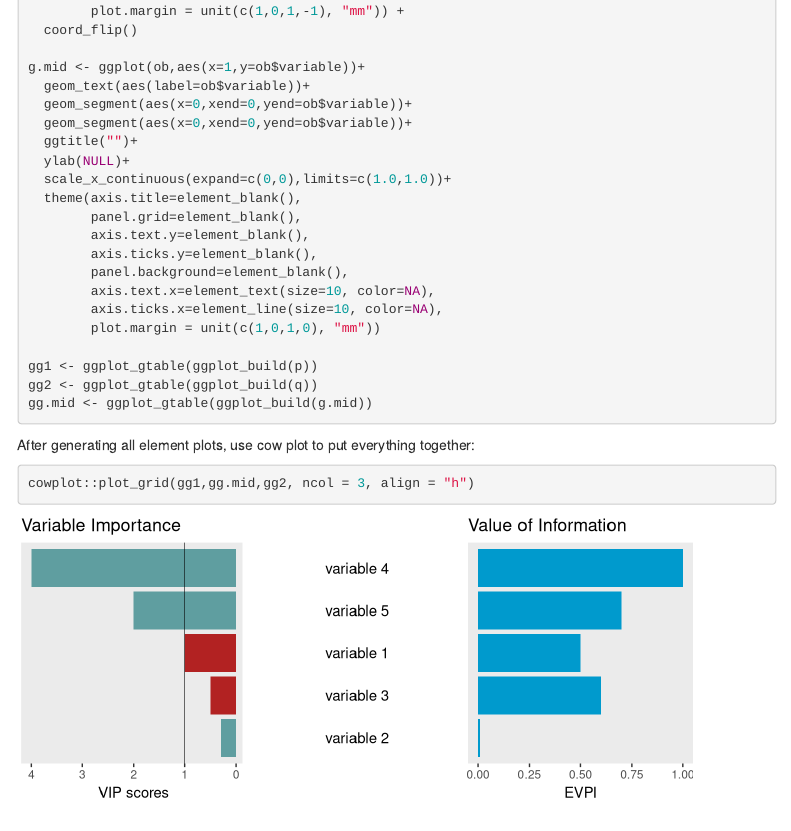
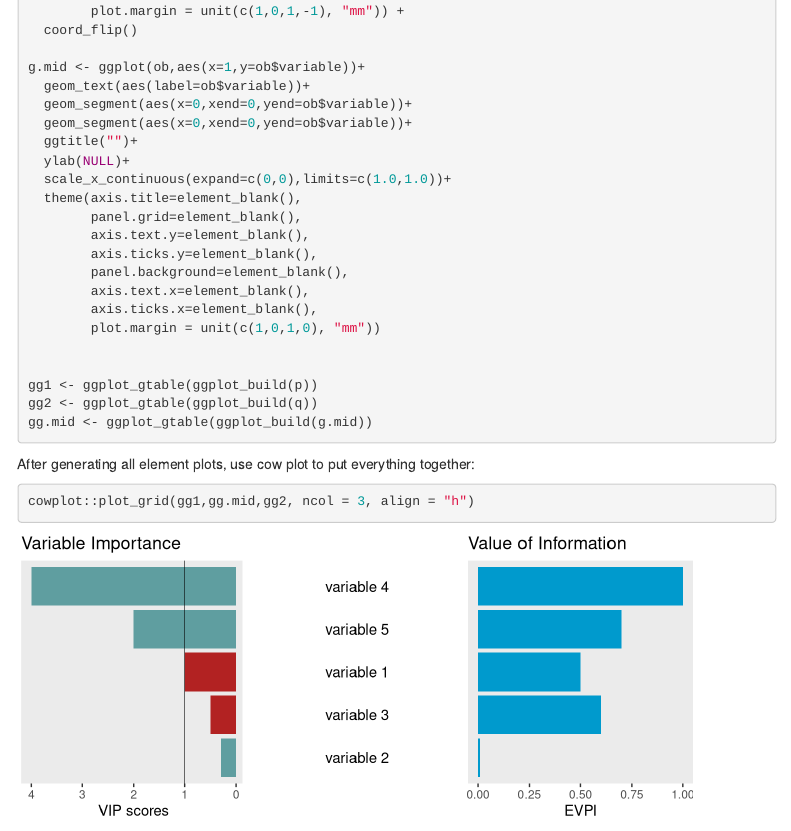
Before and after one commit to hortibonn/Plotting-High-Dimensional-Data, an R Markdown document (HighDimensionalData.Rmd): the page in a window 1100 px wide, from 17240 px down. Rendered offline with R 4.5, knitr and Pandoc, with nearby package versions; code that draws random numbers runs with fixed seeds of ours; some code elsewhere in the file could not run offline; menus at the side of the page are left out.

Commit message:
minor changes in cowplot figure

```diff
--- a/HighDimensionalData.Rmd
+++ b/HighDimensionalData.Rmd
@@ -478,9 +478,10 @@ g.mid <- ggplot(ob,aes(x=1,y=ob$variable))+
         axis.text.y=element_blank(),
         axis.ticks.y=element_blank(),
         panel.background=element_blank(),
-        axis.text.x=element_text(size=10, color=NA),
-        axis.ticks.x=element_line(size=10, color=NA),
+        axis.text.x=element_blank(),
+        axis.ticks.x=element_blank(),
         plot.margin = unit(c(1,0,1,0), "mm"))
+
 
 gg1 <- ggplot_gtable(ggplot_build(p))
 gg2 <- ggplot_gtable(ggplot_build(q))
```
